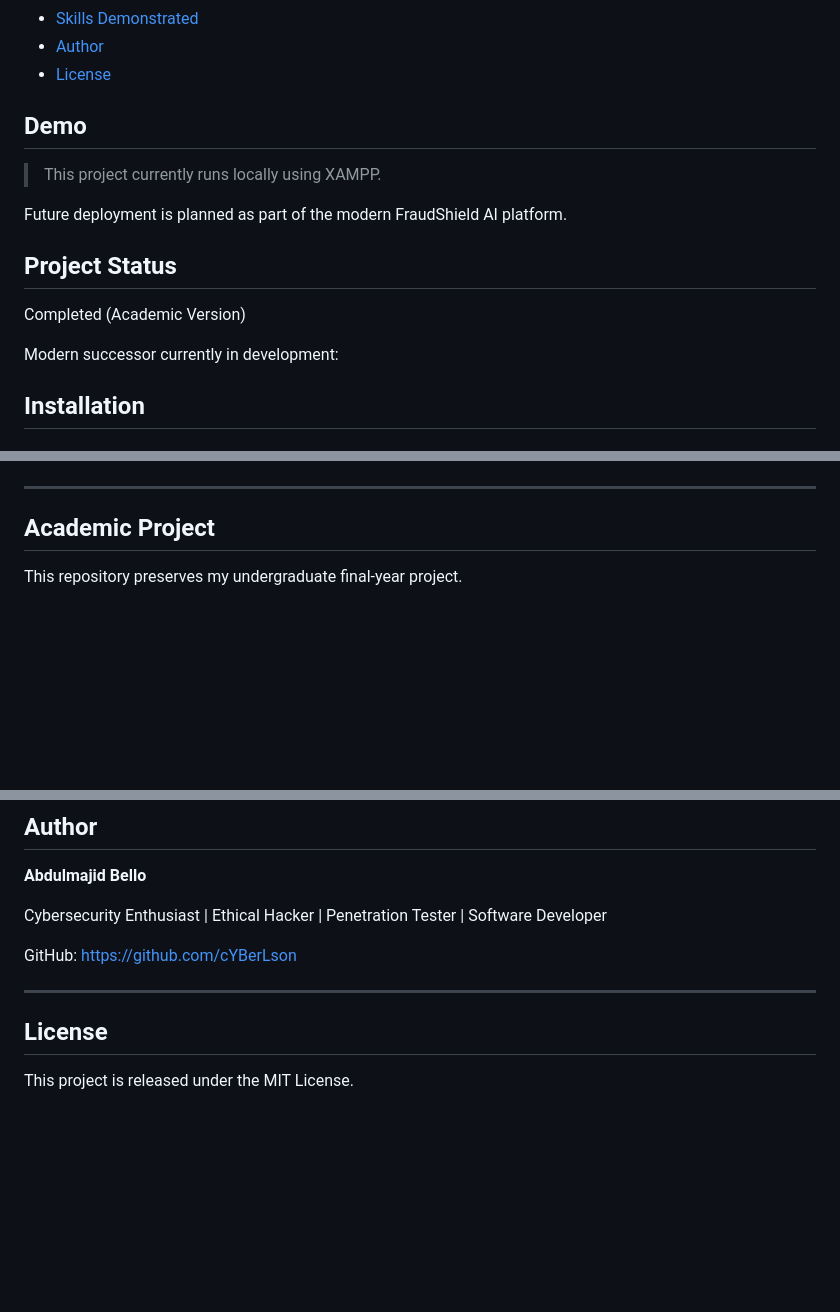
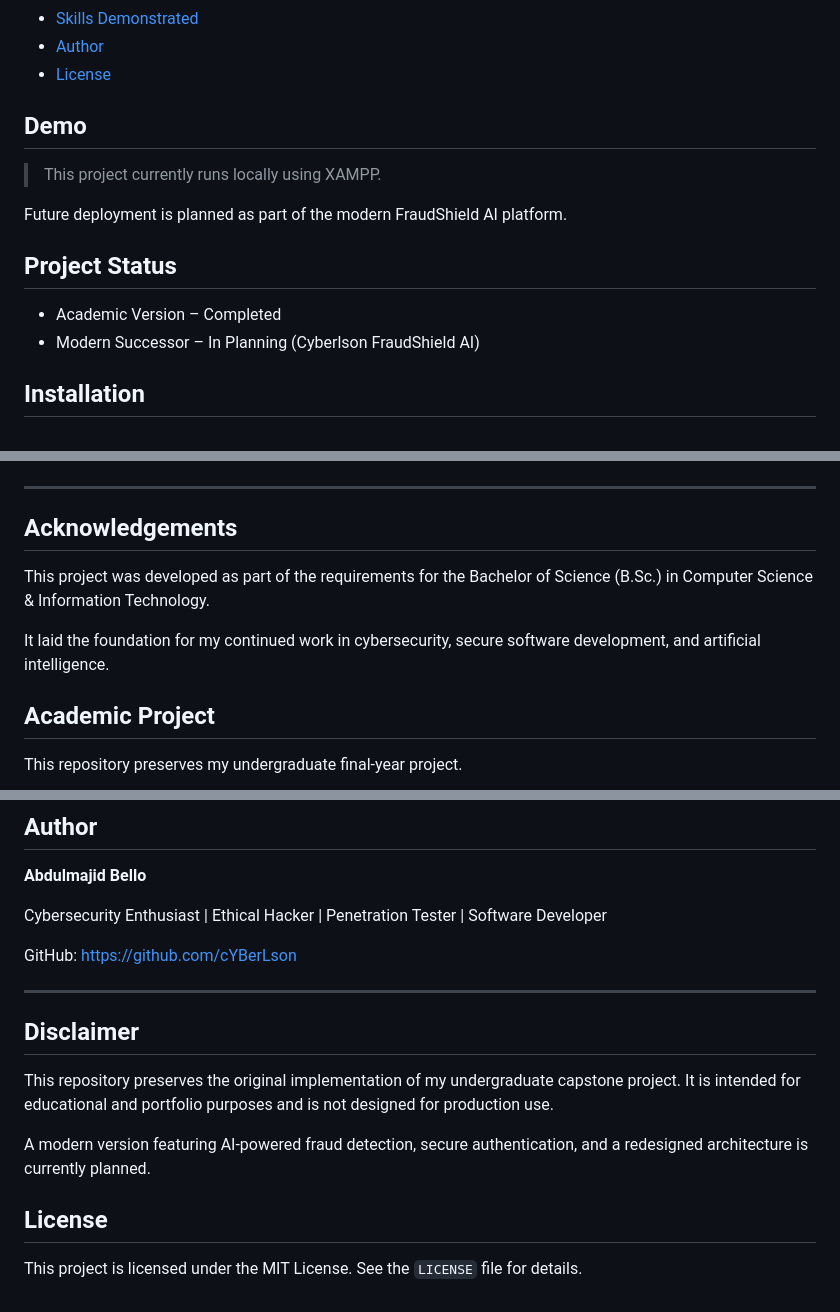
Before and after one commit to cYBerLson/credit-card-fraud-detection-system, a Markdown page: README.md, 3 parts joined by grey strips. GitHub-like rendering; blank space fills up the shorter version.

Commit message:
Improve README, add screenshots, and update project documentation

```diff
--- a/README.md
+++ b/README.md
@@ -93,6 +93,7 @@ credit-card-fraud-detection-system/
 - [Skills Demonstrated](#-skills-demonstrated)
 - [Author](#-author)
 - [License](#-license)
+
 ## Demo
 
 > This project currently runs locally using XAMPP.
@@ -100,9 +101,8 @@ credit-card-fraud-detection-system/
 Future deployment is planned as part of the modern FraudShield AI platform.
 ##  Project Status
 
- Completed (Academic Version)
-
- Modern successor currently in development:
+-  Academic Version – Completed
+-  Modern Successor – In Planning (Cyberlson FraudShield AI)
 
 ##  Installation
 
@@ -155,6 +155,11 @@ http://localhost/credit-card-fraud-detection-system/
 ![Settings](screenshots/settings.png)
 
 ---
+##  Acknowledgements
+
+This project was developed as part of the requirements for the Bachelor of Science (B.Sc.) in Computer Science & Information Technology.
+
+It laid the foundation for my continued work in cybersecurity, secure software development, and artificial intelligence.
 
 ##  Academic Project
 
@@ -201,7 +206,12 @@ Cybersecurity Enthusiast | Ethical Hacker | Penetration Tester | Software Develo
 GitHub: https://github.com/cYBerLson
 
 ---
+##  Disclaimer
+
+This repository preserves the original implementation of my undergraduate capstone project. It is intended for educational and portfolio purposes and is not designed for production use.
+
+A modern version featuring AI-powered fraud detection, secure authentication, and a redesigned architecture is currently planned.
 
 ##  License
 
-This project is released under the MIT License.
+This project is licensed under the MIT License. See the `LICENSE` file for details.
```
